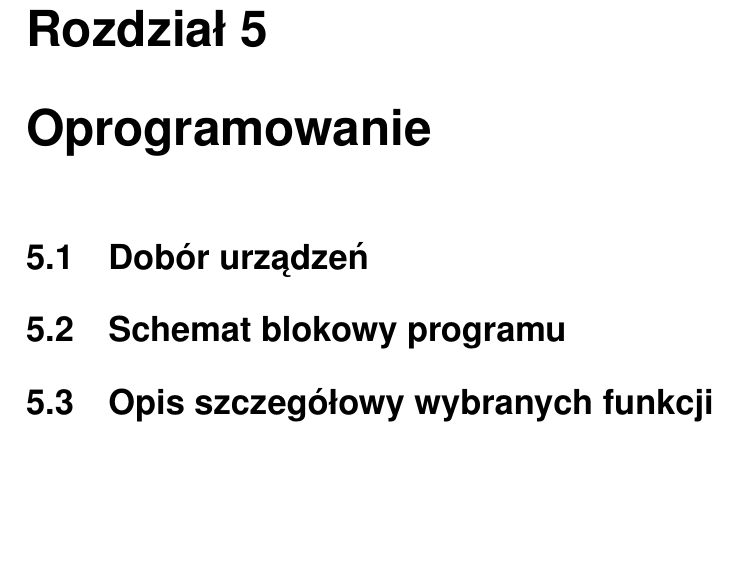
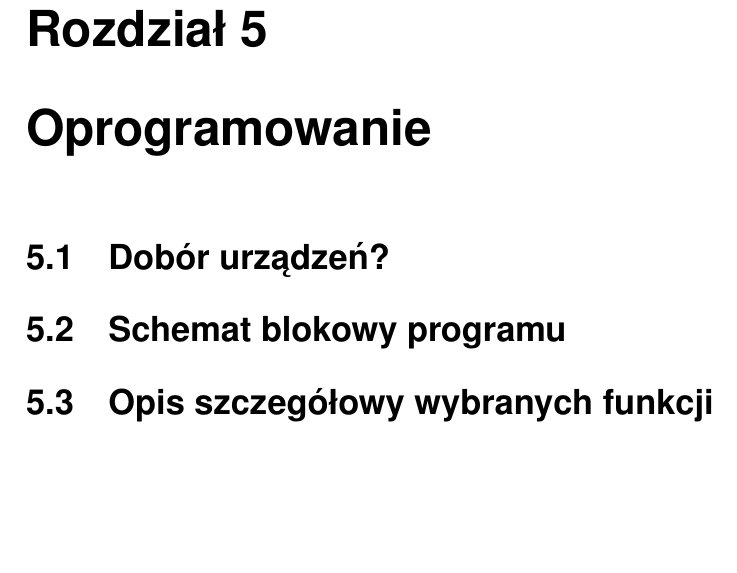
Before and after one commit to MateuszT10/SystemTelemetryczny, a LaTeX document (SystemTelemetryczny.tex): part of page 7 of 13, cut so that both start at the same text. Compiled offline with pdfLaTeX.

Commit message:
no message

```diff
--- a/SystemTelemetryczny.tex
+++ b/SystemTelemetryczny.tex
@@ -51,7 +48,7 @@ Tutaj bedzie strona tytulowa ;)
 
 \chapter{Oprogramowanie}
 
-\section{Dobór urządzeń}
+\section{Dobór urządzeń?}
 \section{Schemat blokowy programu}
 \section{Opis szczegółowy wybranych funkcji}
 \chapter{Weryfikacja działania}
```
Also changed, not shown: SystemTelemetryczny.pdf, SystemTelemetryczny.tex (3 more changed lines), 3 other files.
